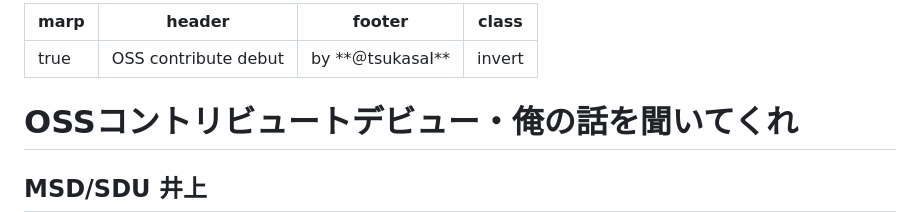
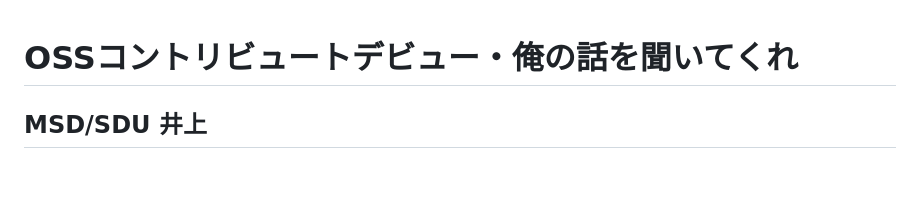
Before and after one commit to tsukasaI/qiita_drafts, a Markdown page: oss_debut.md, the part around the change. Rendered like a GitHub page; blank space fills up the shorter version.

```diff
--- a/oss_debut.md
+++ b/oss_debut.md
@@ -1,10 +1,3 @@
----
-marp: true
-header: "OSS contribute debut"
-footer: "by **＠tsukasaI**"
-class: invert
----
-
 # OSSコントリビュートデビュー・俺の話を聞いてくれ
 
 ## MSD/SDU 井上
```
Also changed, not shown: Go言語でホットリロードをしながら爆速でAPI開発をできる環境構築.md (+6 -2 lines).
